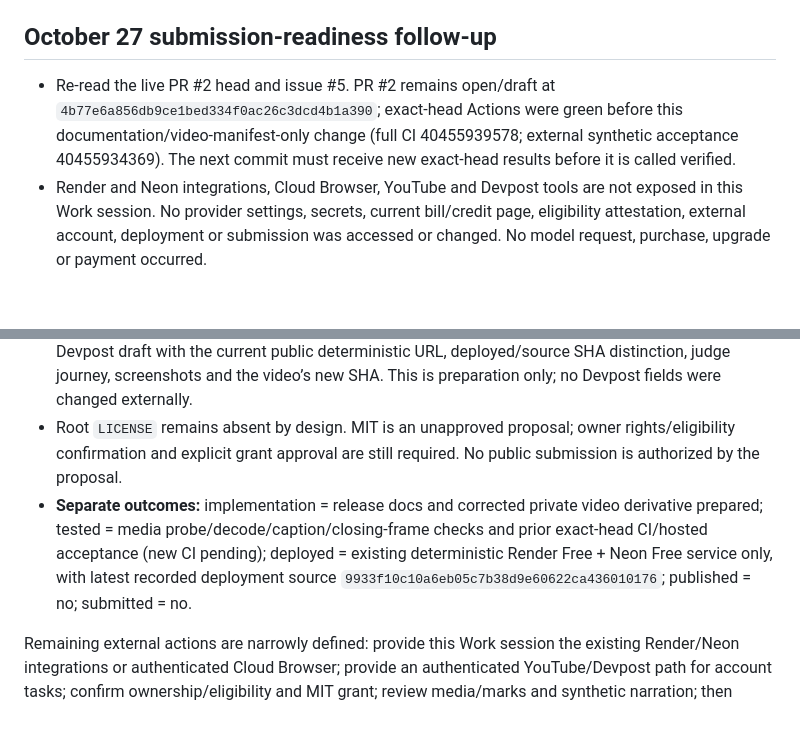
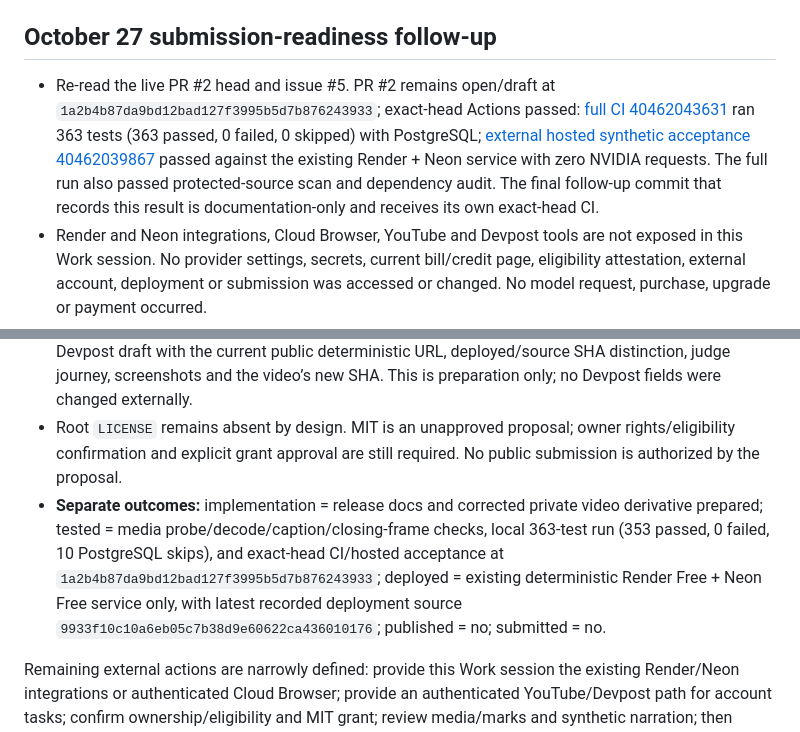
Before and after one commit to Pavithran-R-A/neb-hackath, a Markdown page: docs/release/RECEIPTLAB-FINAL-HACKATHON-RELEASE-REPORT.md, 2 parts joined by grey strips. GitHub-like rendering; blank space fills up the shorter version.

Commit message:
docs: record verified release acceptance

```diff
--- a/docs/release/RECEIPTLAB-FINAL-HACKATHON-RELEASE-REPORT.md
+++ b/docs/release/RECEIPTLAB-FINAL-HACKATHON-RELEASE-REPORT.md
@@ -52,11 +52,11 @@ This report distinguishes code and test results from provider deployment and pub
 
 ## October 27 submission-readiness follow-up
 
-- Re-read the live PR #2 head and issue #5. PR #2 remains open/draft at `4b77e6a856db9ce1bed334f0ac26c3dcd4b1a390`; exact-head Actions were green before this documentation/video-manifest-only change (full CI 40455939578; external synthetic acceptance 40455934369). The next commit must receive new exact-head results before it is called verified.
+- Re-read the live PR #2 head and issue #5. PR #2 remains open/draft at `1a2b4b87da9bd12bad127f3995b5d7b876243933`; exact-head Actions passed: [full CI 40462043631](https://github.com/Pavithran-R-A/neb-hackath/actions/runs/40462043631) ran 363 tests (363 passed, 0 failed, 0 skipped) with PostgreSQL; [external hosted synthetic acceptance 40462039867](https://github.com/Pavithran-R-A/neb-hackath/actions/runs/40462039867) passed against the existing Render + Neon service with zero NVIDIA requests. The full run also passed protected-source scan and dependency audit. The final follow-up commit that records this result is documentation-only and receives its own exact-head CI.
 - Render and Neon integrations, Cloud Browser, YouTube and Devpost tools are not exposed in this Work session. No provider settings, secrets, current bill/credit page, eligibility attestation, external account, deployment or submission was accessed or changed. No model request, purchase, upgrade or payment occurred.
 - Rebuilt the existing private video candidate only to correct a stale factual statement. The closing card and narration now say the public test build is deterministic and live NVIDIA judge mode remains pending. New SHA-256: `737696338926edb06466bbe05eaec503e7fb4e7c77b206fe060245abb2a4d2e5`; 122.461 seconds; H.264/AAC 1920×1080 with English captions. `ffprobe` succeeded, full ffmpeg decode succeeded, and the closing card/caption were inspected. The voice remains synthetic CMU Flite `slt`; owner listening and rights review are pending. The MP4 is still a private workspace asset, not uploaded.
 - Added a YouTube upload packet with accurate description/attribution and owner checks. Updated the Devpost draft with the current public deterministic URL, deployed/source SHA distinction, judge journey, screenshots and the video’s new SHA. This is preparation only; no Devpost fields were changed externally.
 - Root `LICENSE` remains absent by design. MIT is an unapproved proposal; owner rights/eligibility confirmation and explicit grant approval are still required. No public submission is authorized by the proposal.
-- **Separate outcomes:** implementation = release docs and corrected private video derivative prepared; tested = media probe/decode/caption/closing-frame checks and prior exact-head CI/hosted acceptance (new CI pending); deployed = existing deterministic Render Free + Neon Free service only, with latest recorded deployment source `9933f10c10a6eb05c7b38d9e60622ca436010176`; published = no; submitted = no.
+- **Separate outcomes:** implementation = release docs and corrected private video derivative prepared; tested = media probe/decode/caption/closing-frame checks, local 363-test run (353 passed, 0 failed, 10 PostgreSQL skips), and exact-head CI/hosted acceptance at `1a2b4b87da9bd12bad127f3995b5d7b876243933`; deployed = existing deterministic Render Free + Neon Free service only, with latest recorded deployment source `9933f10c10a6eb05c7b38d9e60622ca436010176`; published = no; submitted = no.
 
 Remaining external actions are narrowly defined: provide this Work session the existing Render/Neon integrations or authenticated Cloud Browser; provide an authenticated YouTube/Devpost path for account tasks; confirm ownership/eligibility and MIT grant; review media/marks and synthetic narration; then enable a safely bounded judge runtime and obtain owner approval for final upload/submission attestations. No credentials should be sent in chat.
```
Also changed, not shown: docs/release/submission-draft.md (+1 -1 lines).
